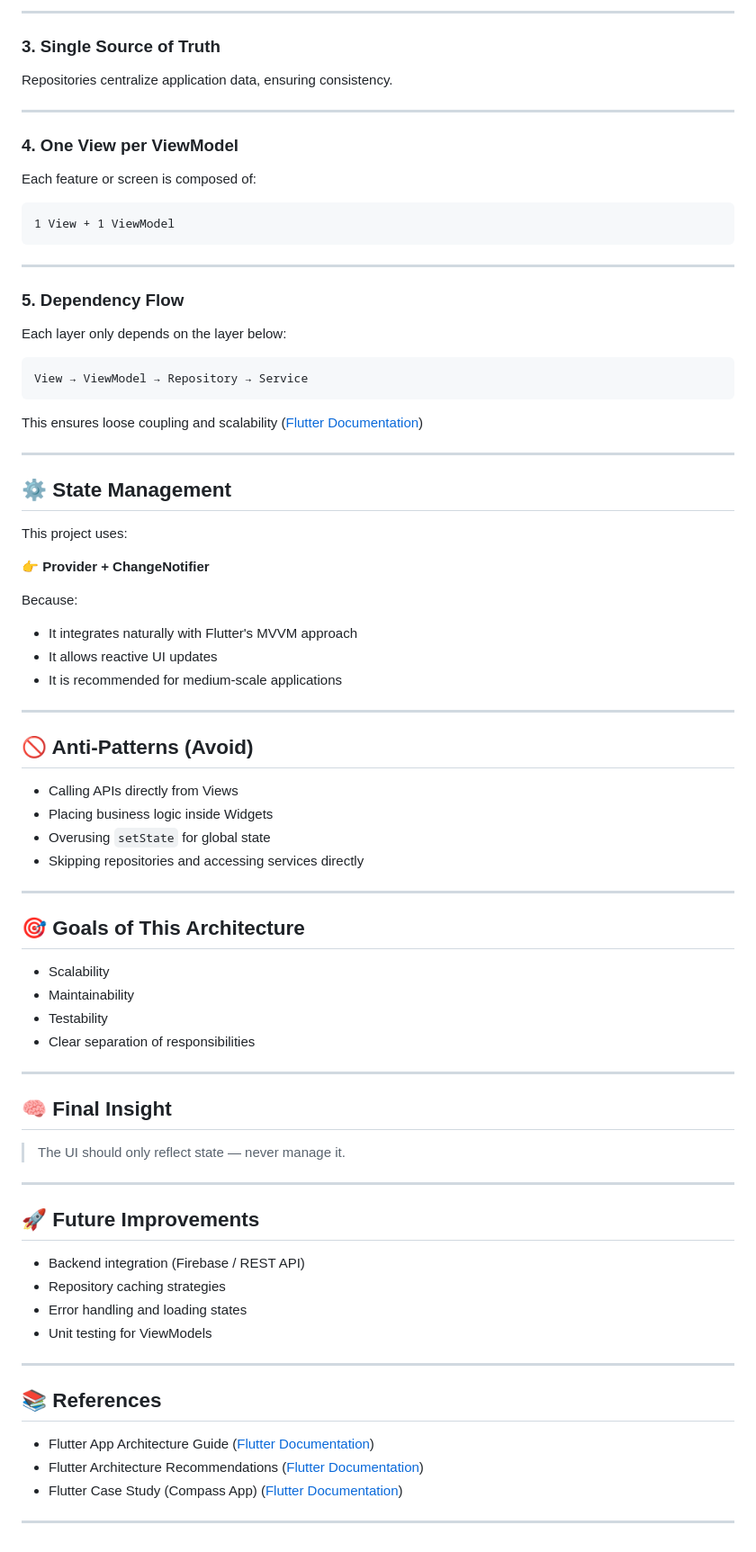
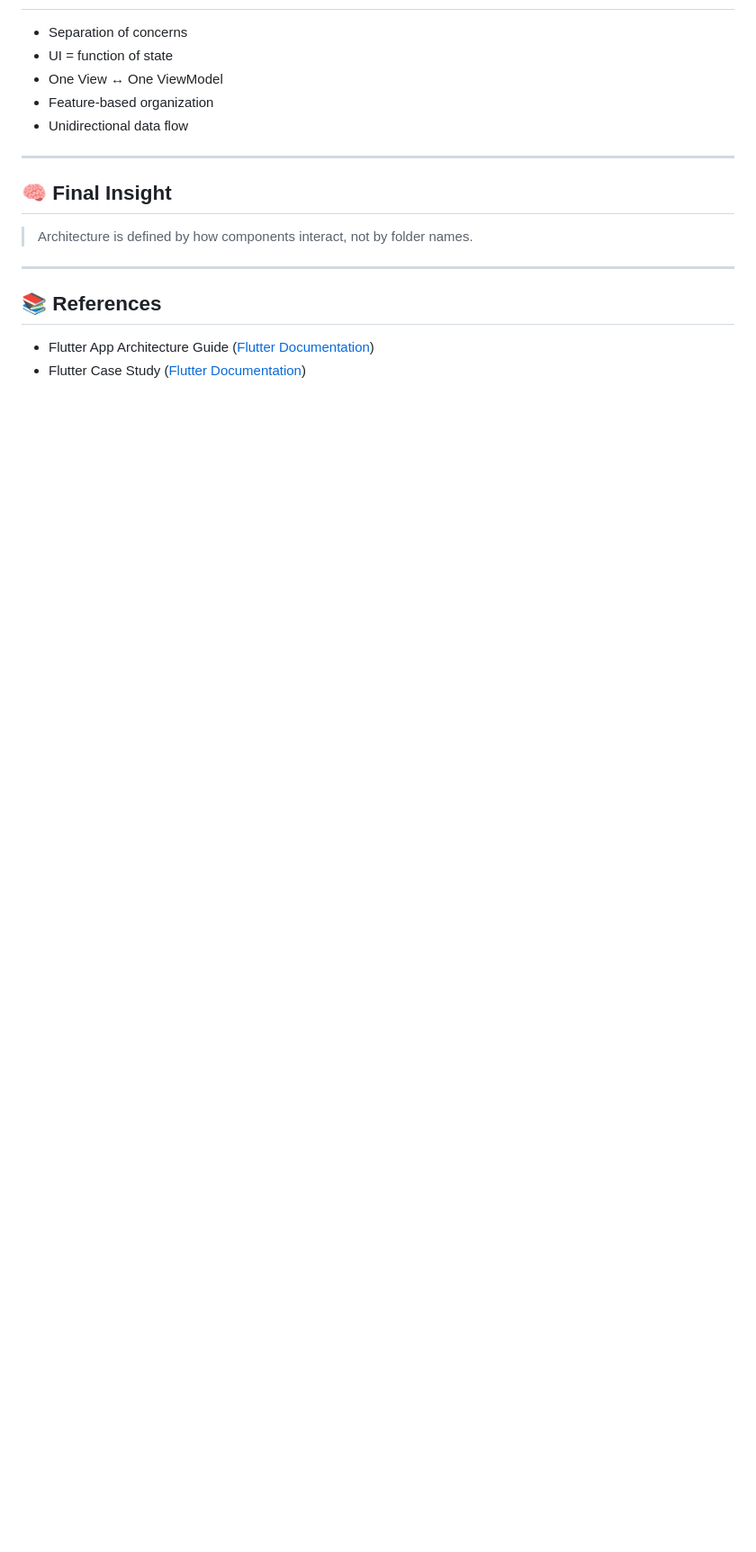
Before and after one commit to Moviles-ISIS3510-S4-G44/Flutter-app, a Markdown page: README.md, the part around one of its changes. Shown at 90% size. Drawn GitHub-style; blank space fills up the shorter version.

````diff
--- a/README.md
+++ b/README.md
@@ -148,86 +174,20 @@ Service → External APIs
----
-
-### 3. Single Source of Truth
-
-Repositories centralize application data, ensuring consistency.
-
----
-
-### 4. One View per ViewModel
-
-Each feature or screen is composed of:
-
-```text
-1 View + 1 ViewModel
-```
-
----
-
-### 5. Dependency Flow
-
-Each layer only depends on the layer below:
-
-```text
-View → ViewModel → Repository → Service
-```
-
-This ensures loose coupling and scalability ([Flutter Documentation][3])
-
----
-
-## ⚙️ State Management
-
-This project uses:
-
-👉 **Provider + ChangeNotifier**
-
-Because:
-
-* It integrates naturally with Flutter's MVVM approach
-* It allows reactive UI updates
-* It is recommended for medium-scale applications
-
----
-
-## 🚫 Anti-Patterns (Avoid)
-
-* Calling APIs directly from Views
-* Placing business logic inside Widgets
-* Overusing `setState` for global state
-* Skipping repositories and accessing services directly
-
----
-
-## 🎯 Goals of This Architecture
-
-* Scalability
-* Maintainability
-* Testability
-* Clear separation of responsibilities
+* Separation of concerns
+* UI = function of state
+* One View ↔ One ViewModel
+* Feature-based organization
+* Unidirectional data flow
 
 ---
 
 ## 🧠 Final Insight
 
-> The UI should only reflect state — never manage it.
-
----
-
-## 🚀 Future Improvements
-
-* Backend integration (Firebase / REST API)
-* Repository caching strategies
-* Error handling and loading states
-* Unit testing for ViewModels
+> Architecture is defined by how components interact, not by folder names.
 
 ---
 
 ## 📚 References
 
 * Flutter App Architecture Guide ([Flutter Documentation][1])
-* Flutter Architecture Recommendations ([Flutter Documentation][4])
-* Flutter Case Study (Compass App) ([Flutter Documentation][5])
-
----
+* Flutter Case Study ([Flutter Documentation][3])
 
 [1]: https://docs.flutter.dev/app-architecture/guide?utm_source=chatgpt.com "Guide to app architecture"
````
Also changed, not shown: other parts of README.md (+101 -77 lines).
